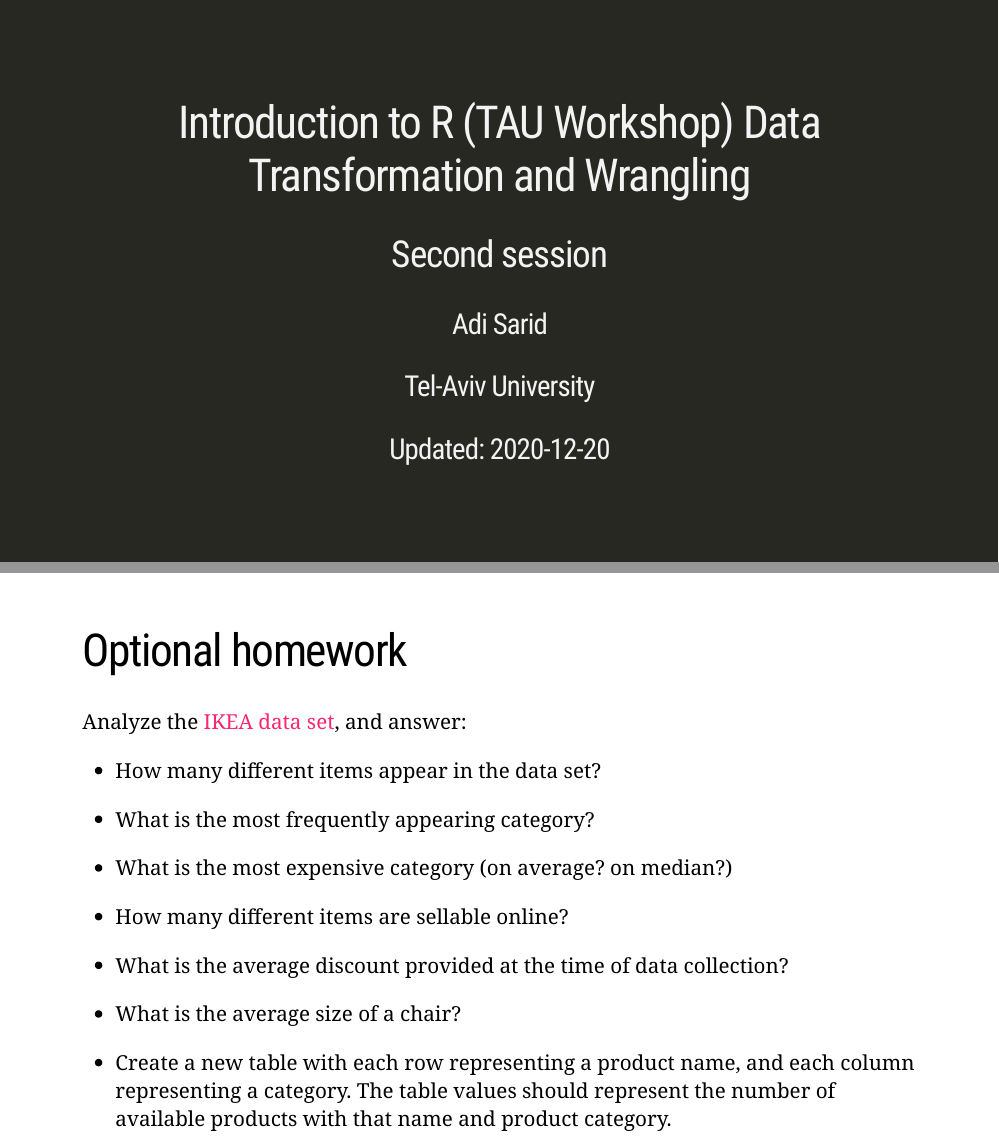
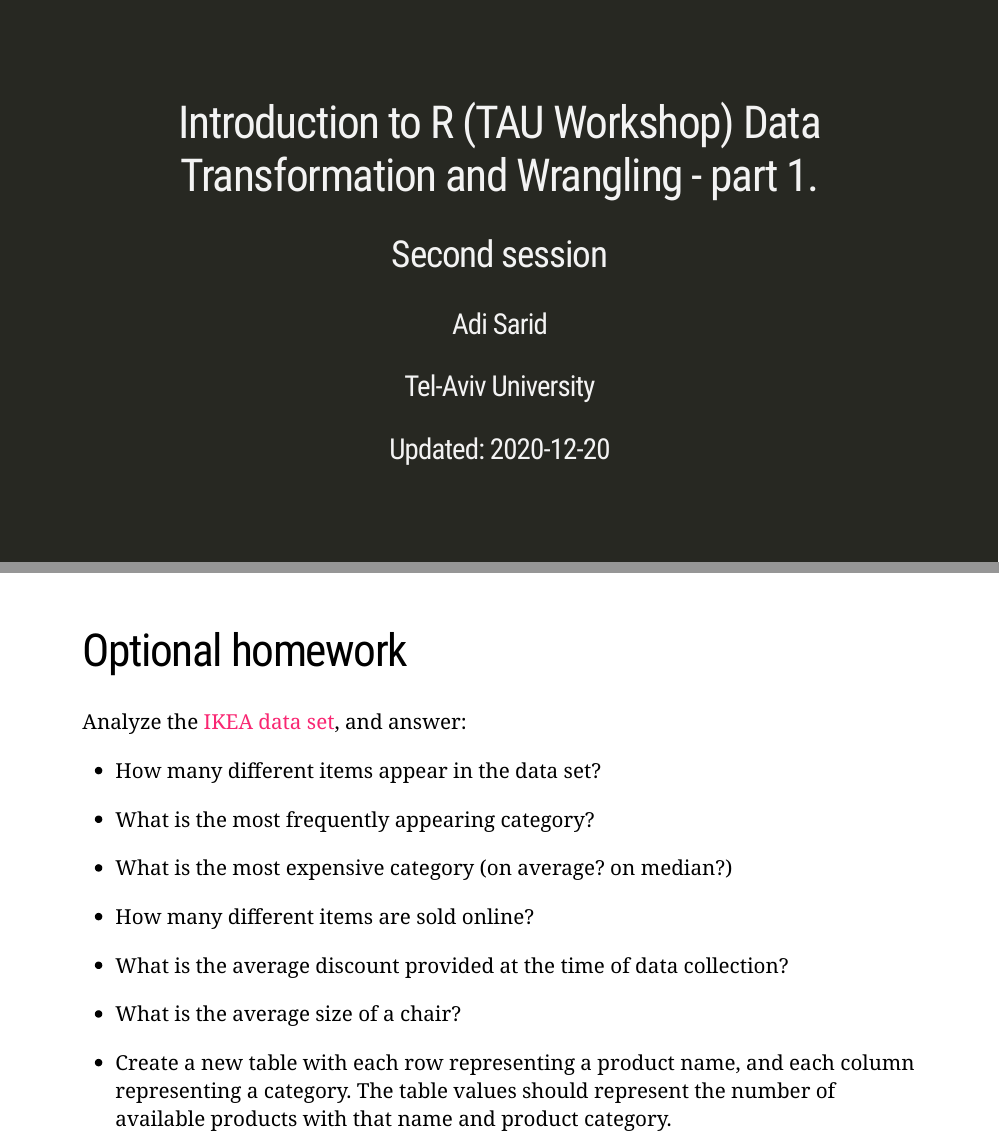
Before and after one commit to adisarid/intro_statistics_R_TAU_Workshop, an R Markdown document (lectures/02-Data Transformations and Wrangling.Rmd): pages 1 and 14 of 14, joined at a grey line. Rendered offline with R 4.5, knitr and Pandoc, with nearby package versions; the slides are laid out offline by our stand-in for remark.js, each with all of its steps uncovered, in fonts that may differ from those the slides ask for, and without slide numbers, shadows or browser add-ons; a font, style sheet, LaTeX package, included part or bibliography that could not be used is replaced or left out.

Commit message:
typos and title

```diff
--- a/lectures/02-Data Transformations and Wrangling.Rmd
+++ b/lectures/02-Data Transformations and Wrangling.Rmd
@@ -1,5 +1,5 @@
 ---
-title: "Introduction to R (TAU Workshop) Data Transformation and Wrangling"
+title: "Introduction to R (TAU Workshop) Data Transformation and Wrangling - part 1."
 subtitle: "Second session"
 author: "Adi Sarid"
 institute: "Tel-Aviv University"
@@ -216,7 +216,7 @@ Analyze the [IKEA data set](https://github.com/rfordatascience/tidytuesday/blob/
 
    * What is the most expensive category (on average? on median?)
 
-   * How many different items are sellable online?
+   * How many different items are sold online?
 
    * What is the average discount provided at the time of data collection?
 
```
